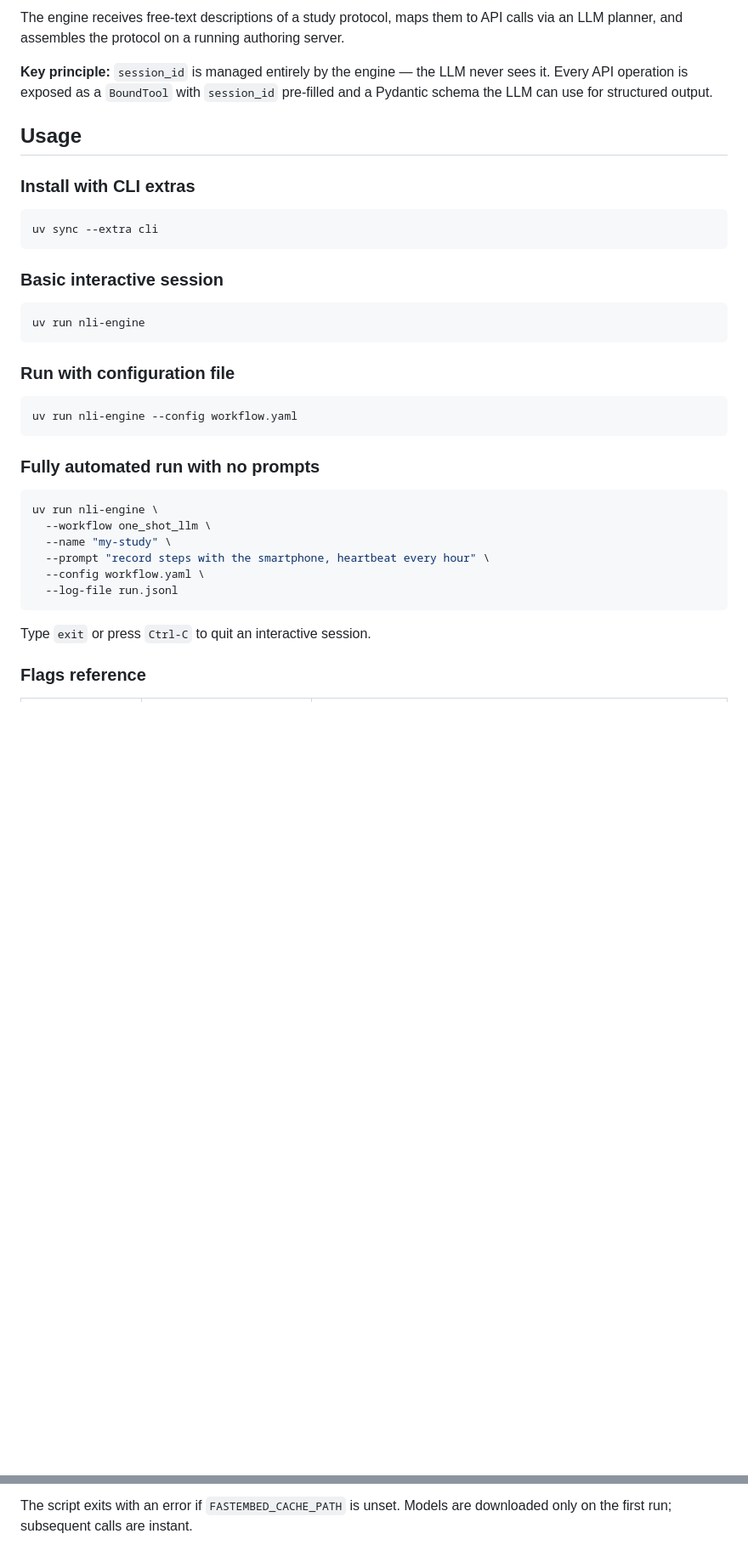
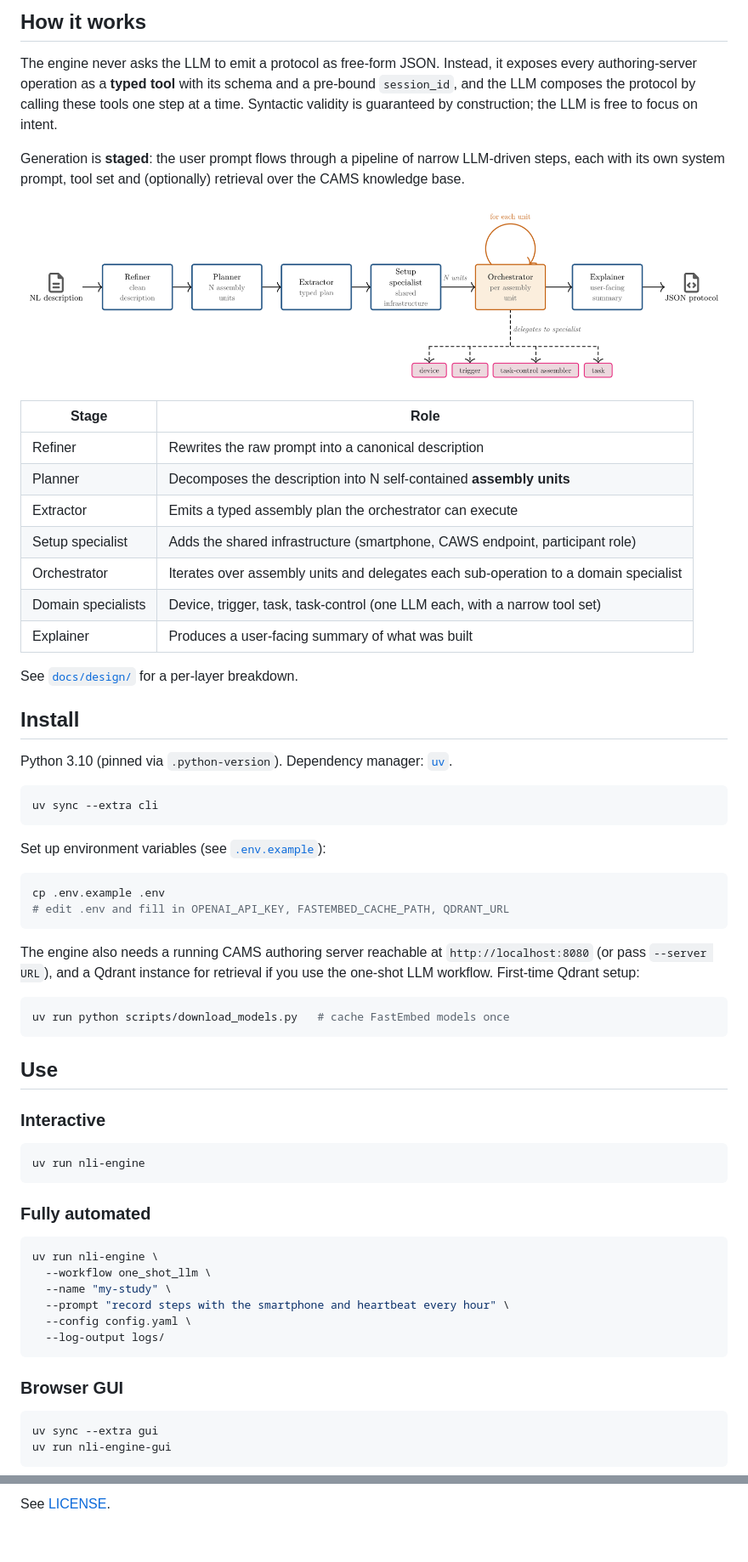
Before and after one commit to Congiuntivo/cams-nli-engine, a Markdown page: README.md, 2 parts joined by grey strips. Shown at 85% size. Drawn GitHub-style; pictures changed too: docs/images/pipeline-stages.png (added); blank space fills up the shorter version.

````diff
--- a/README.md
+++ b/README.md
@@ -19,43 +10,68 @@ flowchart LR
 
-The engine receives free-text descriptions of a study protocol, maps them to API
-calls via an LLM planner, and assembles the protocol on a running authoring server.
+## How it works
 
-**Key principle:** `session_id` is managed entirely by the engine — the LLM never
-sees it. Every API operation is exposed as a `BoundTool` with `session_id`
-pre-filled and a Pydantic schema the LLM can use for structured output.
+The engine never asks the LLM to emit a protocol as free-form JSON. Instead, it exposes every authoring-server operation as a **typed tool** with its schema and a pre-bound `session_id`, and the LLM composes the protocol by calling these tools one step at a time. Syntactic validity is guaranteed by construction; the LLM is free to focus on intent.
 
-## Usage
+Generation is **staged**: the user prompt flows through a pipeline of narrow LLM-driven steps, each with its own system prompt, tool set and (optionally) retrieval over the CAMS knowledge base.
 
-### Install with CLI extras
+![Pipeline stages](docs/images/pipeline-stages.png)
+
+| Stage              | Role                                                                                 |
+| ------------------ | ------------------------------------------------------------------------------------ |
+| Refiner            | Rewrites the raw prompt into a canonical description                                 |
+| Planner            | Decomposes the description into N self-contained **assembly units**                  |
+| Extractor          | Emits a typed assembly plan the orchestrator can execute                             |
+| Setup specialist   | Adds the shared infrastructure (smartphone, CAWS endpoint, participant role)         |
+| Orchestrator       | Iterates over assembly units and delegates each sub-operation to a domain specialist |
+| Domain specialists | Device, trigger, task, task-control (one LLM each, with a narrow tool set)           |
+| Explainer          | Produces a user-facing summary of what was built                                     |
+
+See [`docs/design/`](docs/design/) for a per-layer breakdown.
+
+## Install
+
+Python 3.10 (pinned via `.python-version`). Dependency manager: [`uv`](https://docs.astral.sh/uv/).
 
 ```bash
 uv sync --extra cli
 ```
 
-### Basic interactive session
+Set up environment variables (see [`.env.example`](.env.example)):
+
+```bash
+cp .env.example .env
+# edit .env and fill in OPENAI_API_KEY, FASTEMBED_CACHE_PATH, QDRANT_URL
+```
+
+The engine also needs a running CAMS authoring server reachable at `http://localhost:8080` (or pass `--server URL`), and a Qdrant instance for retrieval if you use the one-shot LLM workflow. First-time Qdrant setup:
+
+```bash
+uv run python scripts/download_models.py   # cache FastEmbed models once
+```
+
+## Use
+
+### Interactive
 
 ```bash
 uv run nli-engine
 ```
 
-### Run with configuration file
-
-```bash
-uv run nli-engine --config workflow.yaml
-```
-
-### Fully automated run with no prompts
+### Fully automated
 
 ```bash
 uv run nli-engine \
   --workflow one_shot_llm \
   --name "my-study" \
-  --prompt "record steps with the smartphone, heartbeat every hour" \
-  --config workflow.yaml \
-  --log-file run.jsonl
+  --prompt "record steps with the smartphone and heartbeat every hour" \
+  --config config.yaml \
+  --log-output logs/
 ```
 
-Type `exit` or press `Ctrl-C` to quit an interactive session.
+### Browser GUI
 
-### Flags reference
+```bash
+uv sync --extra gui
+uv run nli-engine-gui
+```
 
@@ -237,2 +218,2 @@ uv run python scripts/download_models.py
 
-The script exits with an error if `FASTEMBED_CACHE_PATH` is unset. Models are downloaded only on the first run; subsequent calls are instant.
+See [LICENSE](LICENSE).
````
Also changed, not shown: other parts of README.md (+62 -106 lines), docs/images/richness-by-case.png (added), docs/images/system-architecture.png (added), docs/images/typed-call-interaction.png (added), 1 other file.
